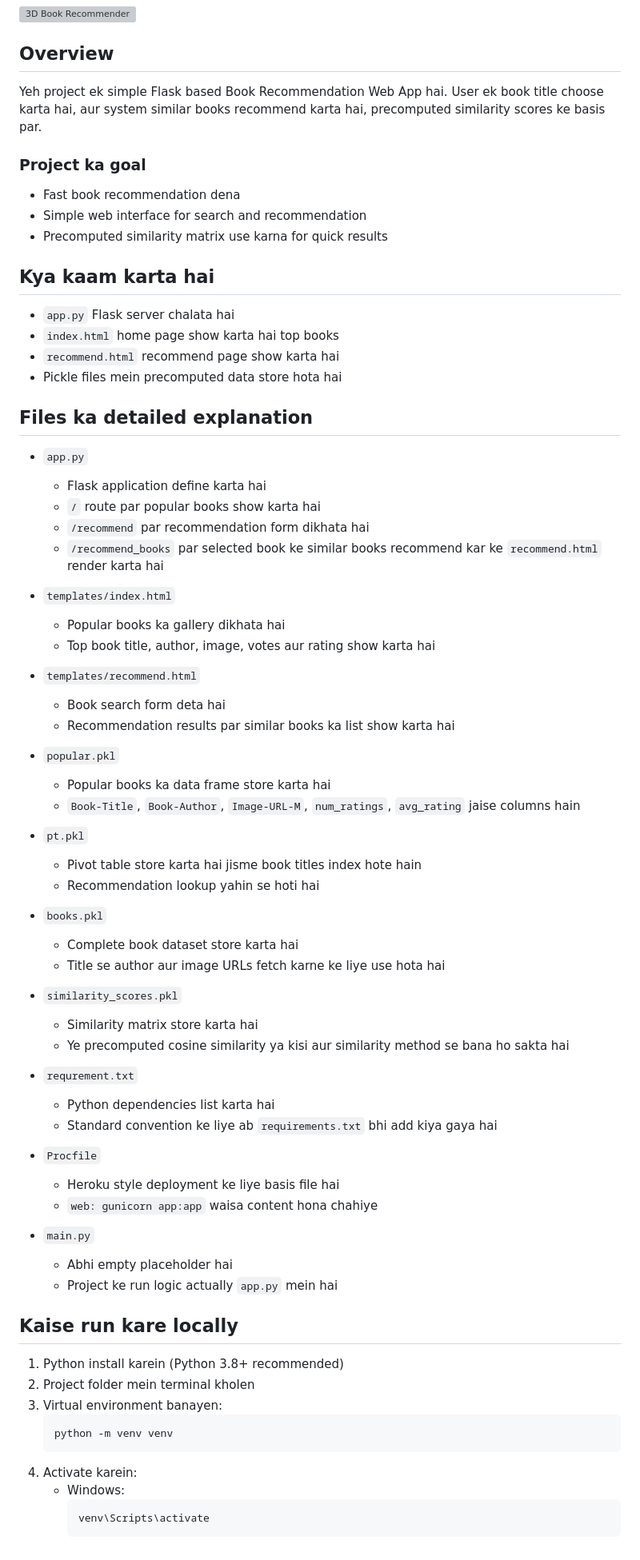
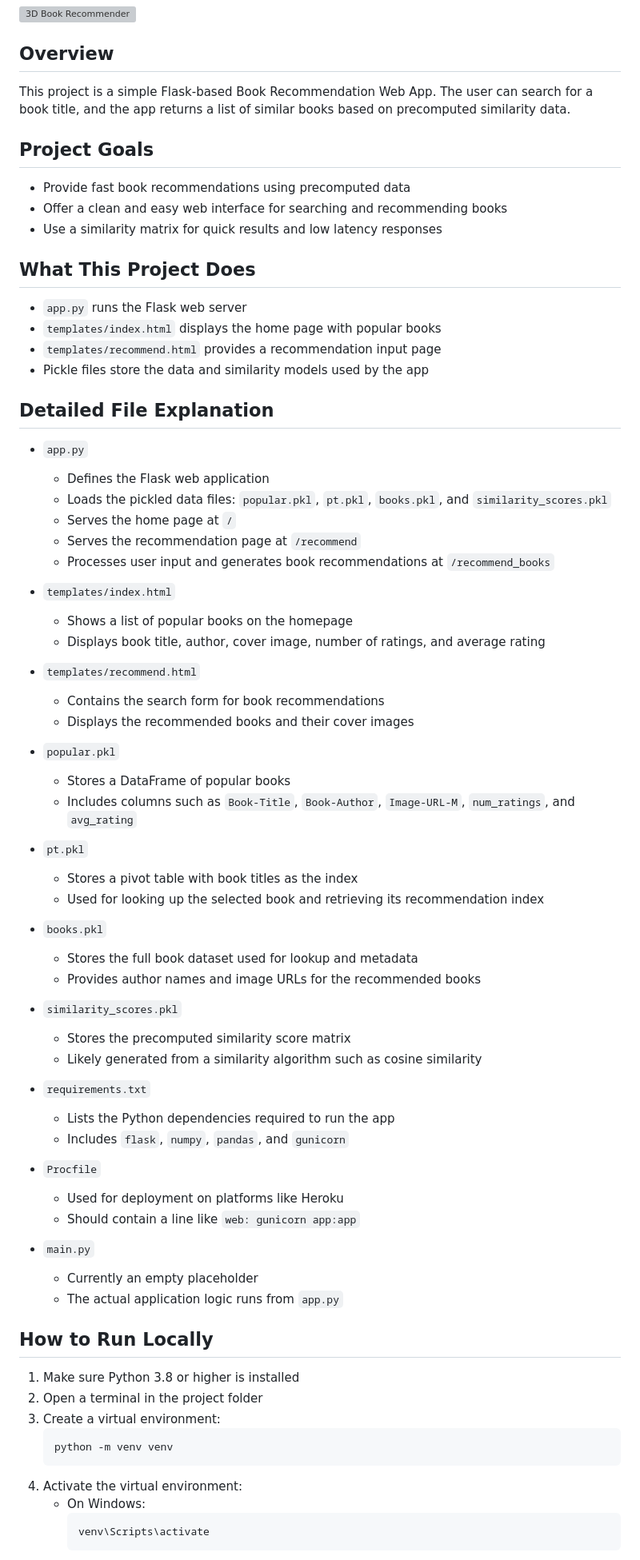
Before and after one commit to shivam-mishra1423/book-recommender-system, a Markdown page: README.md, the part around one of its changes. Shown at 80% size. Drawn GitHub-style; grey boxes are pictures that could not be loaded.

Commit message:
Update README to full English documentation

````diff
--- a/README.md
+++ b/README.md
@@ -4,73 +4,76 @@
 
 ## Overview
 
-Yeh project ek simple Flask based Book Recommendation Web App hai. User ek book title choose karta hai, aur system similar books recommend karta hai, precomputed similarity scores ke basis par.
+This project is a simple Flask-based Book Recommendation Web App. The user can search for a book title, and the app returns a list of similar books based on precomputed similarity data.
 
-### Project ka goal
-- Fast book recommendation dena
-- Simple web interface for search and recommendation
-- Precomputed similarity matrix use karna for quick results
+## Project Goals
 
-## Kya kaam karta hai
-- `app.py` Flask server chalata hai
-- `index.html` home page show karta hai top books
-- `recommend.html` recommend page show karta hai
-- Pickle files mein precomputed data store hota hai
+- Provide fast book recommendations using precomputed data
+- Offer a clean and easy web interface for searching and recommending books
+- Use a similarity matrix for quick results and low latency responses
 
-## Files ka detailed explanation
+## What This Project Does
+
+- `app.py` runs the Flask web server
+- `templates/index.html` displays the home page with popular books
+- `templates/recommend.html` provides a recommendation input page
+- Pickle files store the data and similarity models used by the app
+
+## Detailed File Explanation
 
 - `app.py`
-  - Flask application define karta hai
-  - `/` route par popular books show karta hai
-  - `/recommend` par recommendation form dikhata hai
-  - `/recommend_books` par selected book ke similar books recommend kar ke `recommend.html` render karta hai
+  - Defines the Flask web application
+  - Loads the pickled data files: `popular.pkl`, `pt.pkl`, `books.pkl`, and `similarity_scores.pkl`
+  - Serves the home page at `/`
+  - Serves the recommendation page at `/recommend`
+  - Processes user input and generates book recommendations at `/recommend_books`
 
 - `templates/index.html`
-  - Popular books ka gallery dikhata hai
-  - Top book title, author, image, votes aur rating show karta hai
+  - Shows a list of popular books on the homepage
+  - Displays book title, author, cover image, number of ratings, and average rating
 
 - `templates/recommend.html`
-  - Book search form deta hai
-  - Recommendation results par similar books ka list show karta hai
+  - Contains the search form for book recommendations
+  - Displays the recommended books and their cover images
 
 - `popular.pkl`
-  - Popular books ka data frame store karta hai
-  - `Book-Title`, `Book-Author`, `Image-URL-M`, `num_ratings`, `avg_rating` jaise columns hain
+  - Stores a DataFrame of popular books
+  - Includes columns such as `Book-Title`, `Book-Author`, `Image-URL-M`, `num_ratings`, and `avg_rating`
 
 - `pt.pkl`
-  - Pivot table store karta hai jisme book titles index hote hain
-  - Recommendation lookup yahin se hoti hai
+  - Stores a pivot table with book titles as the index
+  - Used for looking up the selected book and retrieving its recommendation index
 
 - `books.pkl`
-  - Complete book dataset store karta hai
-  - Title se author aur image URLs fetch karne ke liye use hota hai
+  - Stores the full book dataset used for lookup and metadata
+  - Provides author names and image URLs for the recommended books
 
 - `similarity_scores.pkl`
-  - Similarity matrix store karta hai
-  - Ye precomputed cosine similarity ya kisi aur similarity method se bana ho sakta hai
+  - Stores the precomputed similarity score matrix
+  - Likely generated from a similarity algorithm such as cosine similarity
 
-- `requrement.txt`
-  - Python dependencies list karta hai
-  - Standard convention ke liye ab `requirements.txt` bhi add kiya gaya hai
+- `requirements.txt`
+  - Lists the Python dependencies required to run the app
+  - Includes `flask`, `numpy`, `pandas`, and `gunicorn`
 
 - `Procfile`
-  - Heroku style deployment ke liye basis file hai
-  - `web: gunicorn app:app` waisa content hona chahiye
+  - Used for deployment on platforms like Heroku
+  - Should contain a line like `web: gunicorn app:app`
 
 - `main.py`
-  - Abhi empty placeholder hai
-  - Project ke run logic actually `app.py` mein hai
+  - Currently an empty placeholder
+  - The actual application logic runs from `app.py`
 
-## Kaise run kare locally
+## How to Run Locally
 
-1. Python install karein (Python 3.8+ recommended)
-2. Project folder mein terminal kholen
-3. Virtual environment banayen:
+1. Make sure Python 3.8 or higher is installed
+2. Open a terminal in the project folder
+3. Create a virtual environment:
    ```bash
    python -m venv venv
    ```
-4. Activate karein:
-   - Windows:
+4. Activate the virtual environment:
+   - On Windows:
      ```bash
      venv\Scripts\activate
      ```
````
Also changed, not shown: other parts of README.md (+26 -17 lines).
